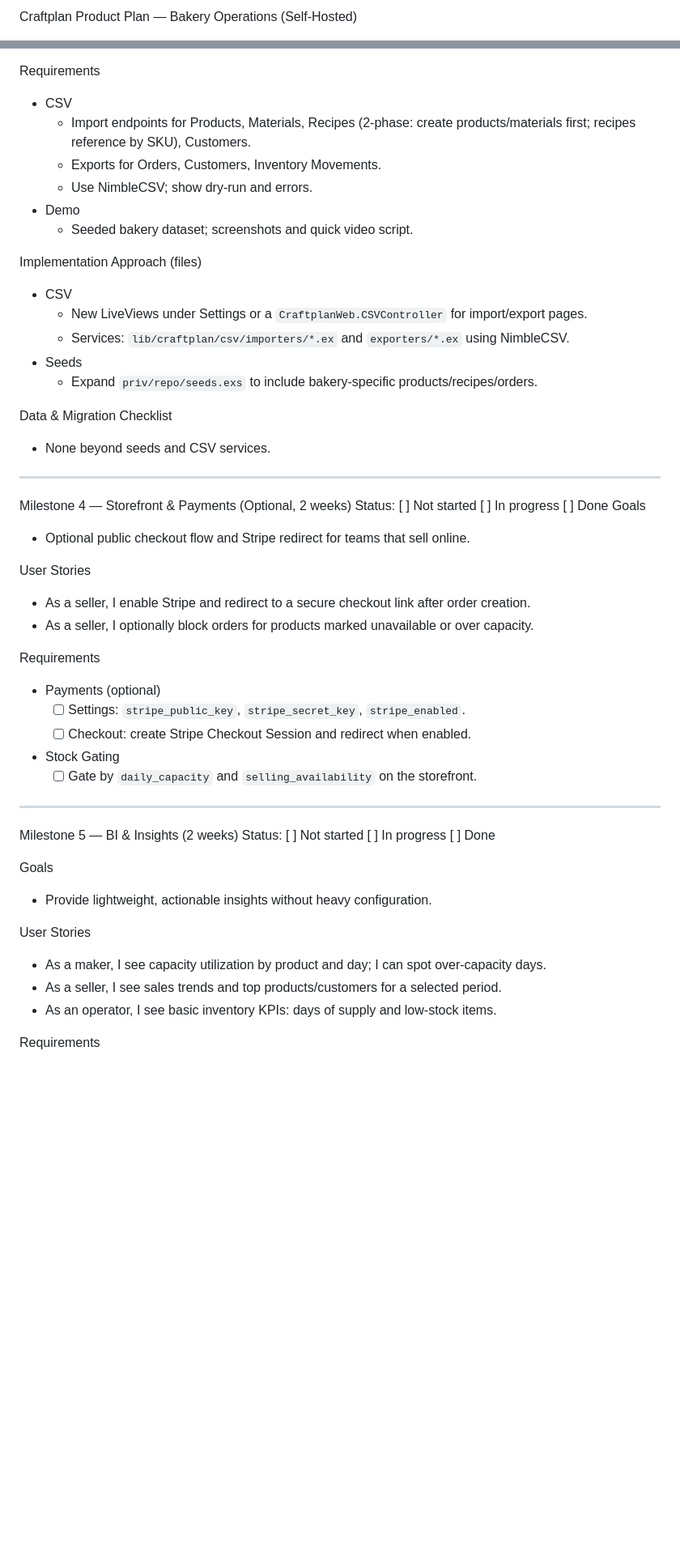
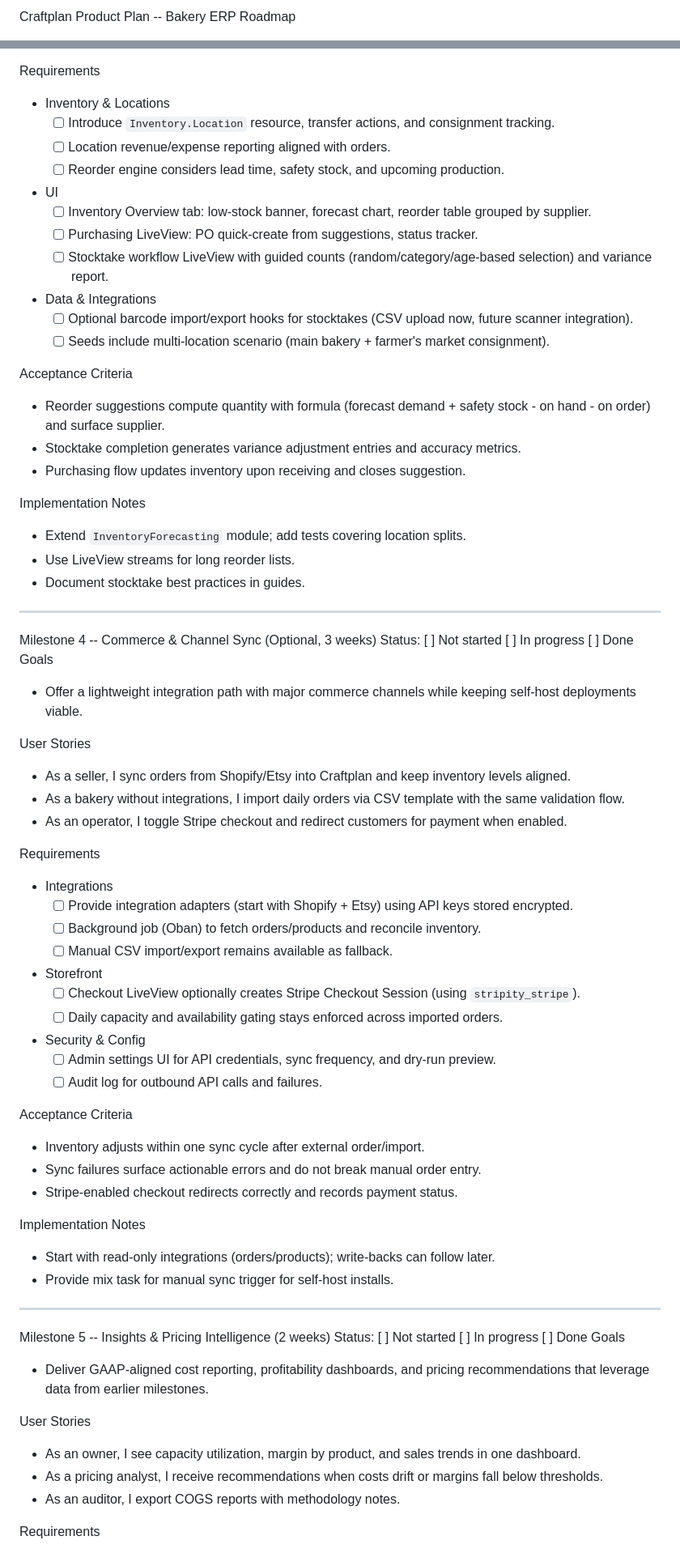
Before and after one commit to puemos/craftplan, a Markdown page: PLAN.md, 2 parts joined by grey strips. Shown at 81% size. Rendered like a GitHub page; blank space fills up the shorter version.

```diff
--- a/PLAN.md
+++ b/PLAN.md
@@ -1,2 +1,2 @@
-Craftplan Product Plan — Bakery Operations (Self‑Hosted)
+Craftplan Product Plan -- Bakery ERP Roadmap
 
@@ -183,50 +152,68 @@ User Stories
 
 Requirements
-- CSV
-  - Import endpoints for Products, Materials, Recipes (2‑phase: create products/materials first; recipes reference by SKU), Customers.
-  - Exports for Orders, Customers, Inventory Movements.
-  - Use NimbleCSV; show dry‑run and errors.
-- Demo
-  - Seeded bakery dataset; screenshots and quick video script.
+- Inventory & Locations
+  - [ ] Introduce `Inventory.Location` resource, transfer actions, and consignment tracking.
+  - [ ] Location revenue/expense reporting aligned with orders.
+  - [ ] Reorder engine considers lead time, safety stock, and upcoming production.
+- UI
+  - [ ] Inventory Overview tab: low-stock banner, forecast chart, reorder table grouped by supplier.
+  - [ ] Purchasing LiveView: PO quick-create from suggestions, status tracker.
+  - [ ] Stocktake workflow LiveView with guided counts (random/category/age-based selection) and variance report.
+- Data & Integrations
+  - [ ] Optional barcode import/export hooks for stocktakes (CSV upload now, future scanner integration).
+  - [ ] Seeds include multi-location scenario (main bakery + farmer's market consignment).
 
-Implementation Approach (files)
-- CSV
-  - New LiveViews under Settings or a `CraftplanWeb.CSVController` for import/export pages.
-  - Services: `lib/craftplan/csv/importers/*.ex` and `exporters/*.ex` using NimbleCSV.
-- Seeds
-  - Expand `priv/repo/seeds.exs` to include bakery‑specific products/recipes/orders.
+Acceptance Criteria
+- Reorder suggestions compute quantity with formula (forecast demand + safety stock - on hand - on order) and surface supplier.
+- Stocktake completion generates variance adjustment entries and accuracy metrics.
+- Purchasing flow updates inventory upon receiving and closes suggestion.
 
-Data & Migration Checklist
-- None beyond seeds and CSV services.
-
+Implementation Notes
+- Extend `InventoryForecasting` module; add tests covering location splits.
+- Use LiveView streams for long reorder lists.
+- Document stocktake best practices in guides.
 
 --------------------------------------------------------------------
-Milestone 4 — Storefront & Payments (Optional, 2 weeks)
+Milestone 4 -- Commerce & Channel Sync (Optional, 3 weeks)
 Status: [ ] Not started  [ ] In progress  [ ] Done
 Goals
-- Optional public checkout flow and Stripe redirect for teams that sell online.
+- Offer a lightweight integration path with major commerce channels while keeping self-host deployments viable.
 
 User Stories
-- As a seller, I enable Stripe and redirect to a secure checkout link after order creation.
-- As a seller, I optionally block orders for products marked unavailable or over capacity.
+- As a seller, I sync orders from Shopify/Etsy into Craftplan and keep inventory levels aligned.
+- As a bakery without integrations, I import daily orders via CSV template with the same validation flow.
+- As an operator, I toggle Stripe checkout and redirect customers for payment when enabled.
 
 Requirements
-- Payments (optional)
-  - [ ] Settings: `stripe_public_key`, `stripe_secret_key`, `stripe_enabled`.
-  - [ ] Checkout: create Stripe Checkout Session and redirect when enabled.
-- Stock Gating
-  - [ ] Gate by `daily_capacity` and `selling_availability` on the storefront.
+- Integrations
+  - [ ] Provide integration adapters (start with Shopify + Etsy) using API keys stored encrypted.
+  - [ ] Background job (Oban) to fetch orders/products and reconcile inventory.
+  - [ ] Manual CSV import/export remains available as fallback.
+- Storefront
+  - [ ] Checkout LiveView optionally creates Stripe Checkout Session (using `stripity_stripe`).
+  - [ ] Daily capacity and availability gating stays enforced across imported orders.
+- Security & Config
+  - [ ] Admin settings UI for API credentials, sync frequency, and dry-run preview.
+  - [ ] Audit log for outbound API calls and failures.
+
+Acceptance Criteria
+- Inventory adjusts within one sync cycle after external order/import.
+- Sync failures surface actionable errors and do not break manual order entry.
+- Stripe-enabled checkout redirects correctly and records payment status.
+
+Implementation Notes
+- Start with read-only integrations (orders/products); write-backs can follow later.
+- Provide mix task for manual sync trigger for self-host installs.
 
 --------------------------------------------------------------------
-Milestone 5 — BI & Insights (2 weeks)
+Milestone 5 -- Insights & Pricing Intelligence (2 weeks)
 Status: [ ] Not started  [ ] In progress  [ ] Done
-
 Goals
-- Provide lightweight, actionable insights without heavy configuration.
+- Deliver GAAP-aligned cost reporting, profitability dashboards, and pricing recommendations that leverage data from earlier milestones.
 
 User Stories
-- As a maker, I see capacity utilization by product and day; I can spot over‑capacity days.
-- As a seller, I see sales trends and top products/customers for a selected period.
-- As an operator, I see basic inventory KPIs: days of supply and low‑stock items.
+- As an owner, I see capacity utilization, margin by product, and sales trends in one dashboard.
+- As a pricing analyst, I receive recommendations when costs drift or margins fall below thresholds.
+- As an auditor, I export COGS reports with methodology notes.
 
 Requirements
```
Also changed, not shown: other parts of PLAN.md (+158 -261 lines), guides/inventory_forecast_grid_plan.md (added, +163 -0 lines).
